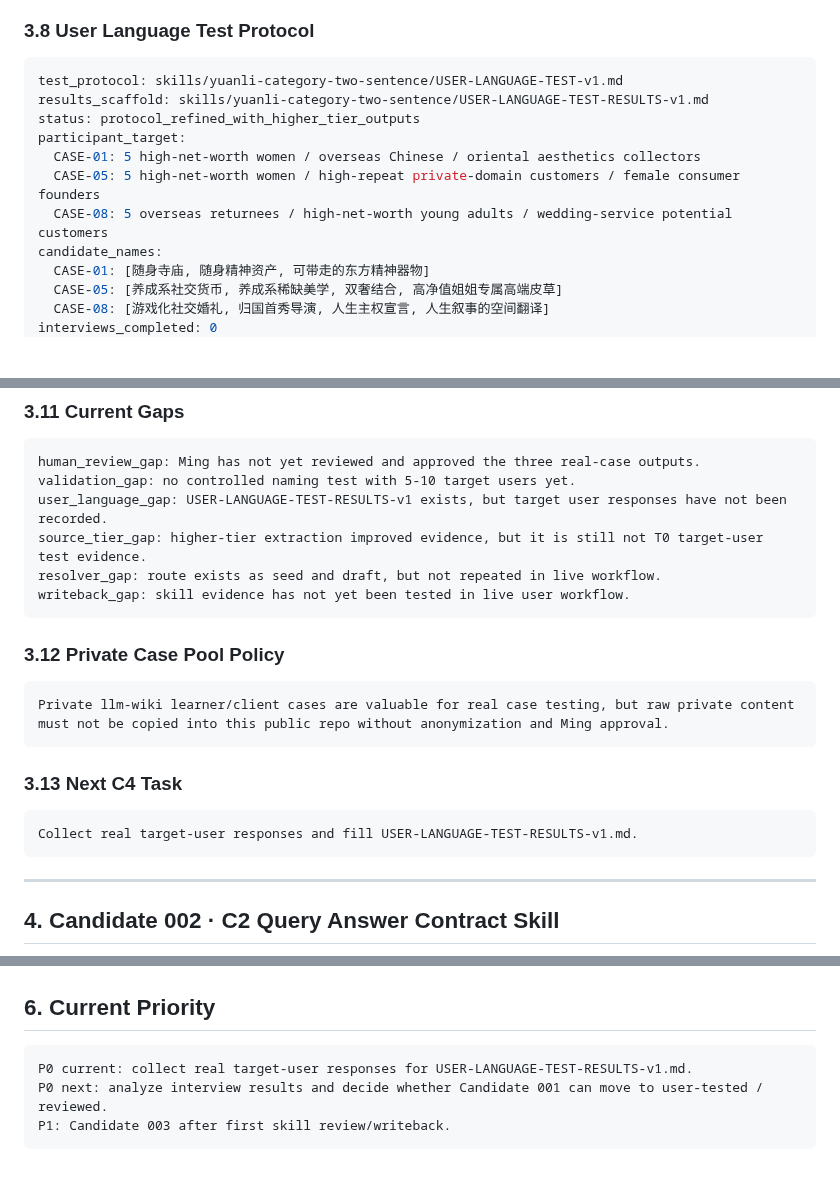
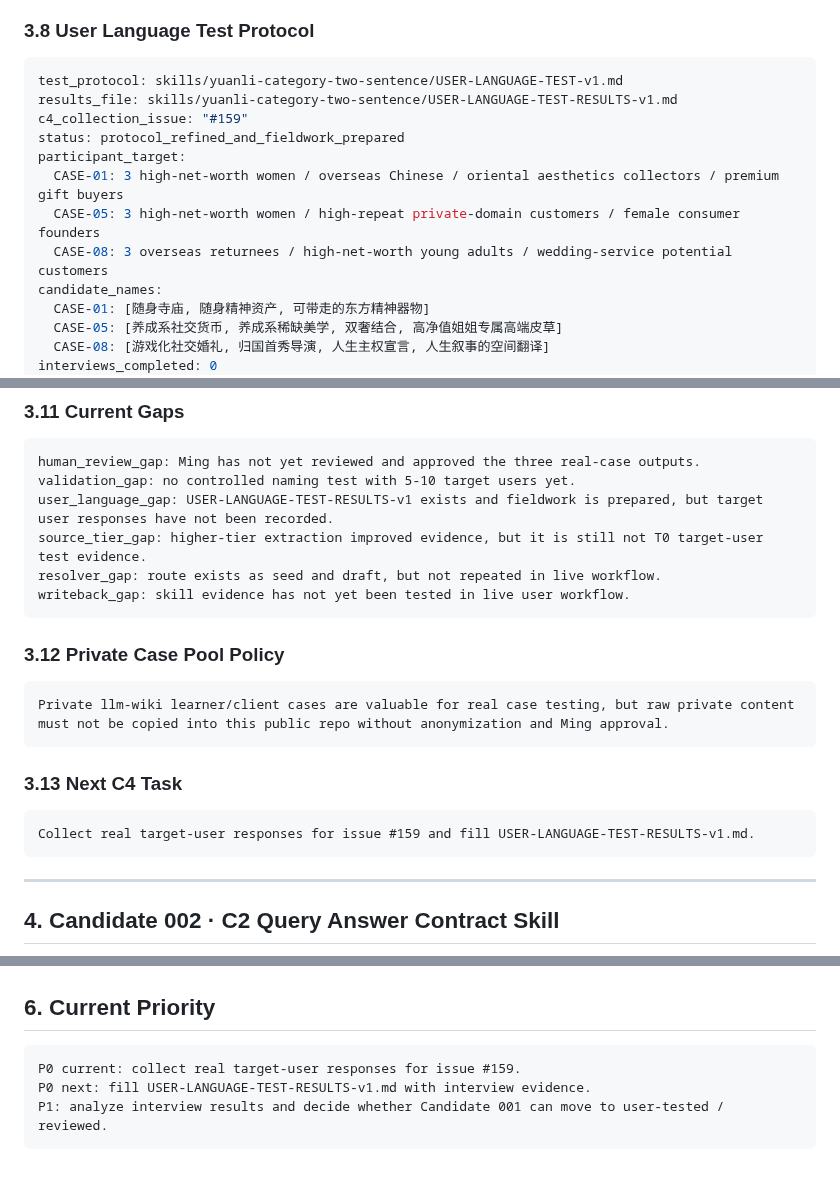
Before and after one commit to moonstachain/yuanli-strategy-soul, a Markdown page: brain/SKILL-CANDIDATES.md, 3 parts joined by grey strips. Drawn GitHub-style; blank space fills up the shorter version.

Commit message:
brain: link C4 issue for user language interview collection

````diff
--- a/brain/SKILL-CANDIDATES.md
+++ b/brain/SKILL-CANDIDATES.md
@@ -184,12 +186,13 @@ state_change: review-ready -> real-case-draft, not reviewed
 
 ```yaml
 test_protocol: skills/yuanli-category-two-sentence/USER-LANGUAGE-TEST-v1.md
-results_scaffold: skills/yuanli-category-two-sentence/USER-LANGUAGE-TEST-RESULTS-v1.md
-status: protocol_refined_with_higher_tier_outputs
+results_file: skills/yuanli-category-two-sentence/USER-LANGUAGE-TEST-RESULTS-v1.md
+c4_collection_issue: "#159"
+status: protocol_refined_and_fieldwork_prepared
 participant_target:
-  CASE-01: 5 high-net-worth women / overseas Chinese / oriental aesthetics collectors
-  CASE-05: 5 high-net-worth women / high-repeat private-domain customers / female consumer founders
-  CASE-08: 5 overseas returnees / high-net-worth young adults / wedding-service potential customers
+  CASE-01: 3 high-net-worth women / overseas Chinese / oriental aesthetics collectors / premium gift buyers
+  CASE-05: 3 high-net-worth women / high-repeat private-domain customers / female consumer founders
+  CASE-08: 3 overseas returnees / high-net-worth young adults / wedding-service potential customers
 candidate_names:
   CASE-01: [随身寺庙, 随身精神资产, 可带走的东方精神器物]
   CASE-05: [养成系社交货币, 养成系稀缺美学, 双奢结合, 高净值姐姐专属高端皮草]
@@ -251,7 +254,7 @@ next_recommendation: collect real T0 responses
 ```text
 human_review_gap: Ming has not yet reviewed and approved the three real-case outputs.
 validation_gap: no controlled naming test with 5-10 target users yet.
-user_language_gap: USER-LANGUAGE-TEST-RESULTS-v1 exists, but target user responses have not been recorded.
+user_language_gap: USER-LANGUAGE-TEST-RESULTS-v1 exists and fieldwork is prepared, but target user responses have not been recorded.
 source_tier_gap: higher-tier extraction improved evidence, but it is still not T0 target-user test evidence.
 resolver_gap: route exists as seed and draft, but not repeated in live workflow.
 writeback_gap: skill evidence has not yet been tested in live user workflow.
@@ -266,7 +269,7 @@ Private llm-wiki learner/client cases are valuable for real case testing, but ra
 ### 3.13 Next C4 Task
 
 ```text
-Collect real target-user responses and fill USER-LANGUAGE-TEST-RESULTS-v1.md.
+Collect real target-user responses for issue #159 and fill USER-LANGUAGE-TEST-RESULTS-v1.md.
 ```
 
 ---
@@ -336,7 +339,7 @@ Do not build until Query Pack + Resolver Seed produces at least one live query r
 ## 6. Current Priority
 
 ```text
-P0 current: collect real target-user responses for USER-LANGUAGE-TEST-RESULTS-v1.md.
-P0 next: analyze interview results and decide whether Candidate 001 can move to user-tested / reviewed.
-P1: Candidate 003 after first skill review/writeback.
+P0 current: collect real target-user responses for issue #159.
+P0 next: fill USER-LANGUAGE-TEST-RESULTS-v1.md with interview evidence.
+P1: analyze interview results and decide whether Candidate 001 can move to user-tested / reviewed.
 ```
````
Also changed, not shown: other parts of brain/SKILL-CANDIDATES.md (+6 -4 lines).
